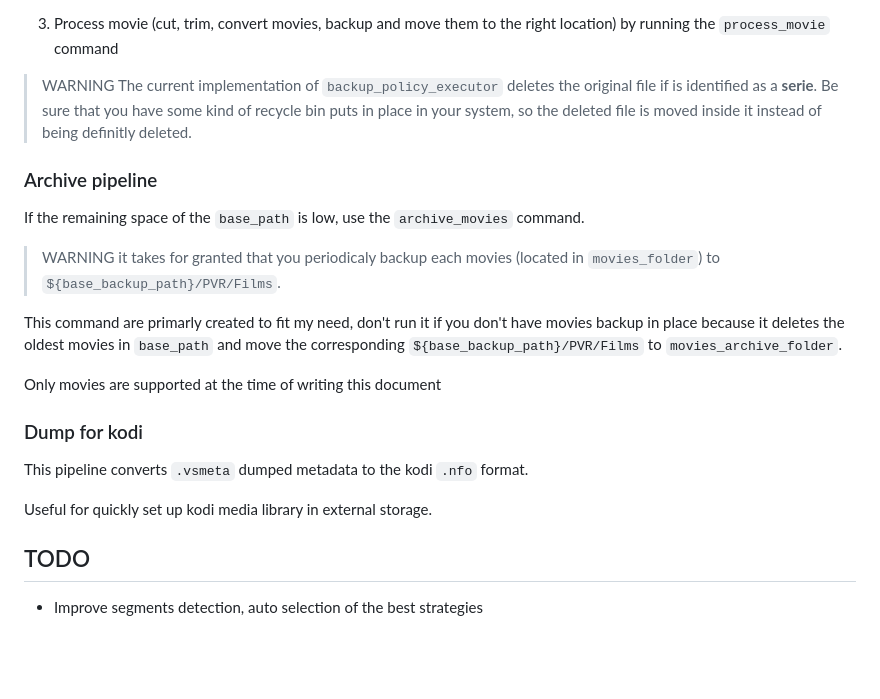
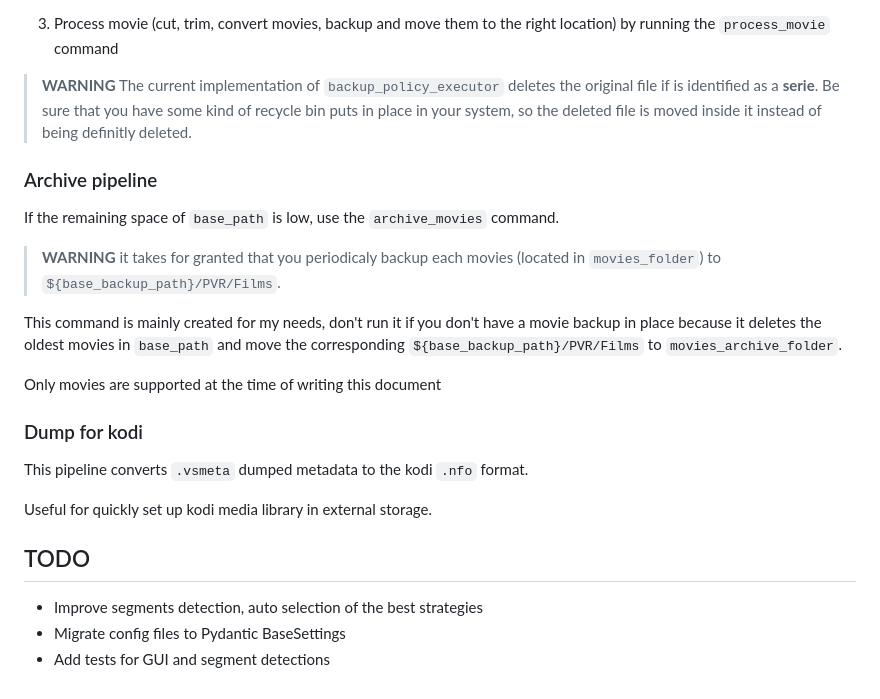
Before and after one commit to GdPaul1234/movie-pipeline, a Markdown page: README.md, the part around the change. Rendered like a GitHub page; blank space fills up the shorter version.

```diff
--- a/README.md
+++ b/README.md
@@ -92,19 +92,19 @@ After filling the config file and after all recordings are done:
 
 3. Process movie (cut, trim, convert movies, backup and move them to the right location) by running the `process_movie` command
 
-  > WARNING
+  > **WARNING**
   > The current implementation of `backup_policy_executor` deletes the original file if is identified as a **serie**.
   > Be sure that you have some kind of recycle bin puts in place in your system, so the deleted file is moved inside it
   > instead of being definitly deleted.
 
 ### Archive pipeline
 
-If the remaining space of the `base_path` is low, use the `archive_movies` command.
+If the remaining space of `base_path` is low, use the `archive_movies` command.
 
-> WARNING
+> **WARNING**
 > it takes for granted that you periodicaly backup each movies (located in `movies_folder`) to `${base_backup_path}/PVR/Films`.
 
-This command are primarly created to fit my need, don't run it if you don't have movies backup in place because it deletes the oldest movies in `base_path` and move the corresponding `${base_backup_path}/PVR/Films` to `movies_archive_folder`.
+This command is mainly created for my needs, don't run it if you don't have a movie backup in place because it deletes the oldest movies in `base_path` and move the corresponding `${base_backup_path}/PVR/Films` to `movies_archive_folder`.
 
 Only movies are supported at the time of writing this document
 
@@ -117,3 +117,5 @@ Useful for quickly set up kodi media library in external storage.
 ## TODO
 
 - Improve segments detection, auto selection of the best strategies
+- Migrate config files to Pydantic BaseSettings
+- Add tests for GUI and segment detections
```
